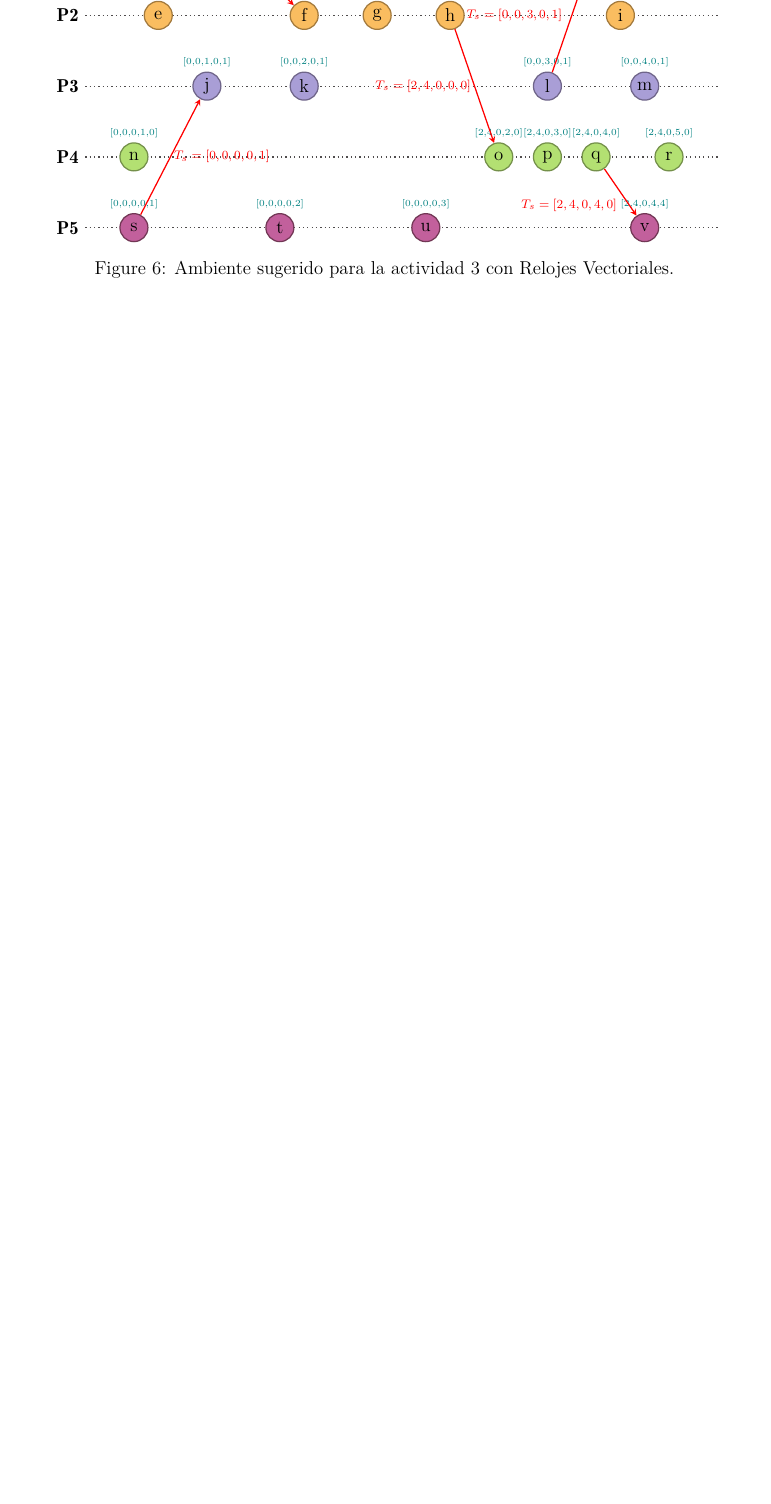
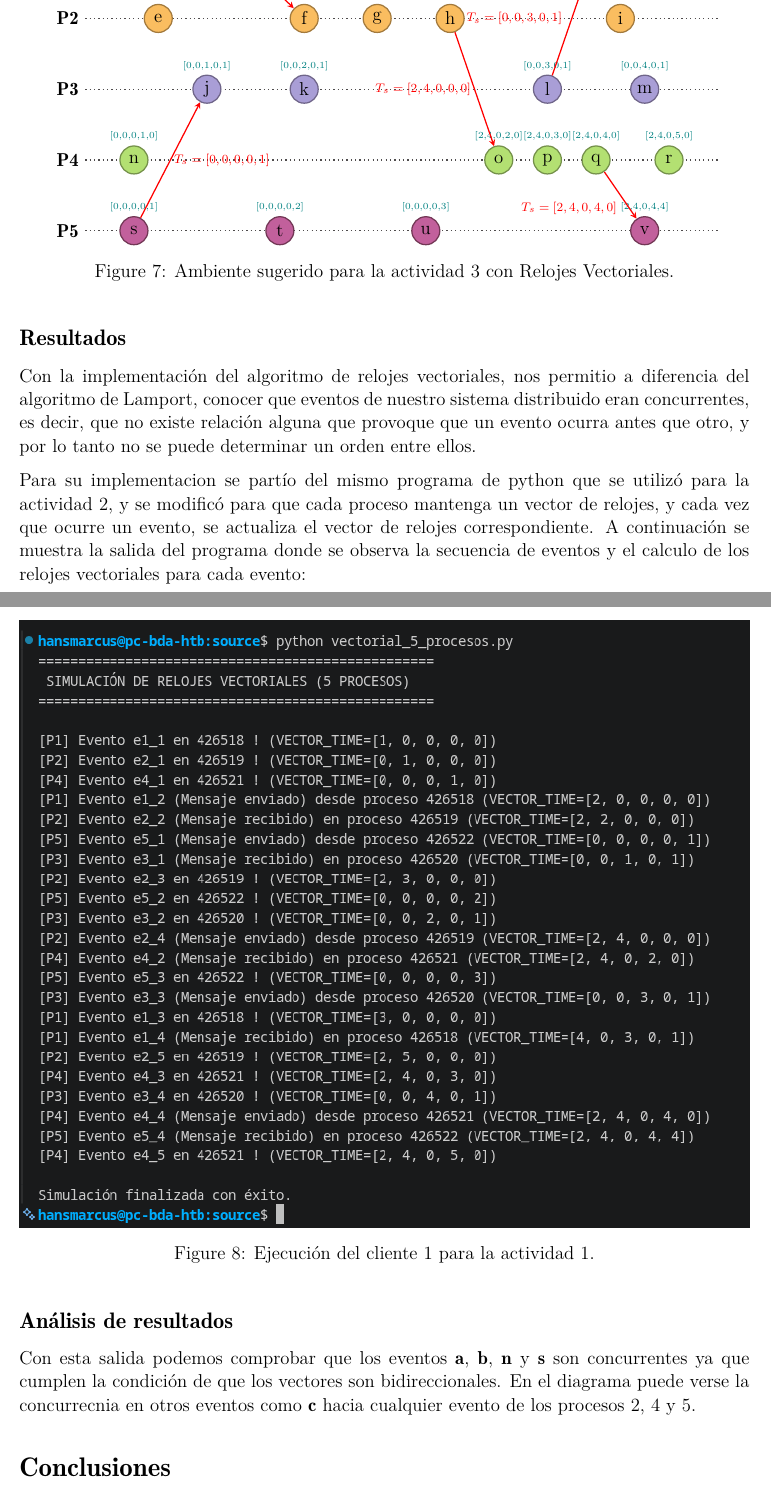
Before and after one commit to lethalSopaper/proyectos_sistemas_distribuidos, a LaTeX document (proyecto2/practica_2.tex): part of page 6 of 6 before the commit and two parts of pages 8 and 9 of 10 after it, the two joined at a grey line, cut so that both start at the same text, the shorter picture padded with empty space. Compiled offline with pdfLaTeX.

Commit message:
Añadiendo modificacioneas al reporte, se añadieron las clausulas de resultados y analisis de resultados además de la sección de conclusiones

```diff
--- a/proyecto2/practica_2.tex
+++ b/proyecto2/practica_2.tex
@@ -260,6 +283,28 @@ Con la idea anterior implementar una solución al algoritmo de relojes vectorial
     \label{fig:ambiente_actividad3}
 \end{figure}
 
+\subsection*{Resultados}
+
+Con la implementación del algoritmo de relojes vectoriales, nos permitio a diferencia del algoritmo de Lamport, conocer que eventos de nuestro sistema distribuido eran concurrentes, es decir, que no existe relación alguna que provoque que un evento ocurra antes que otro, y por lo tanto no se puede determinar un orden entre ellos.
+
+Para su implementacion se partío del mismo programa de python que se utilizó para la actividad 2, y se modificó para que cada proceso mantenga un vector de relojes, y cada vez que ocurre un evento, se actualiza el vector de relojes correspondiente. A continuación se muestra la salida del programa donde se observa la secuencia de eventos y el calculo de los relojes vectoriales para cada evento:
+
+\begin{figure}[H]
+    \centering
+    \includegraphics[width=\textwidth]{vectores.png}
+    \caption{Ejecución del cliente 1 para la actividad 1.}
+    \label{fig:ejecucion_vectores}
+\end{figure}
+
+\subsection*{Análisis de resultados}
+Con esta salida podemos comprobar que los eventos \textbf{a}, \textbf{b}, \textbf{n} y \textbf{s} son concurrentes ya que cumplen la condición de que los vectores son bidireccionales. En el diagrama puede verse la concurrecnia en otros eventos como \textbf{c} hacia cualquier evento de los procesos 2, 4 y 5.
+
+\section*{Conclusiones}
+
+Para finalizar, podemos concluir que los algoritmos de sincronización de relojes son fundamentales para el correcto funcionamiento de un sistema distribuido, ya que permiten mantener un orden lógico de los eventos y garantizar la consistencia de los datos impidiendo problemas de sincronización. La implementación de estos algoritmos nos permitió comprender mejor su funcionamiento y aplicarlos en situaciones prácticas. Además de repasar los conceptos teóricos vistos en clase, así como la importancia de elegir el algoritmo adecuado según las necesidades del sistema.
+
+
+
 % \input{template/biblio.tex}
 
 \end{document}
```
Also changed, not shown: proyecto2/template/title_page.tex (+1 -1 lines), proyecto2/img/lamport.png (added), proyecto2/img/vectores.png (added), proyecto2/practica_2.pdf, proyecto2/practica_2.tex (25 more changed lines), 1 other file.
